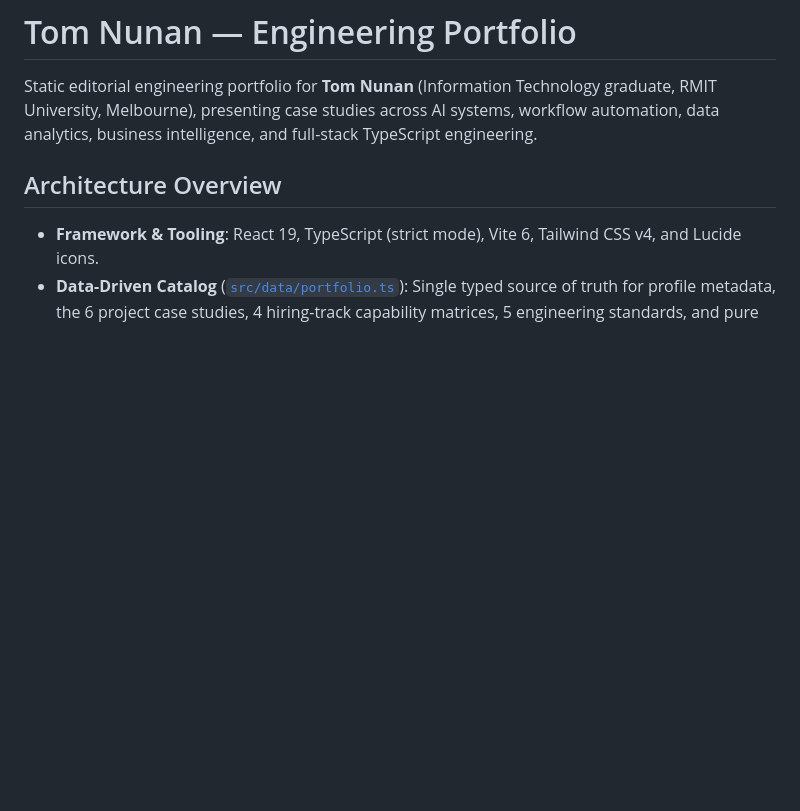
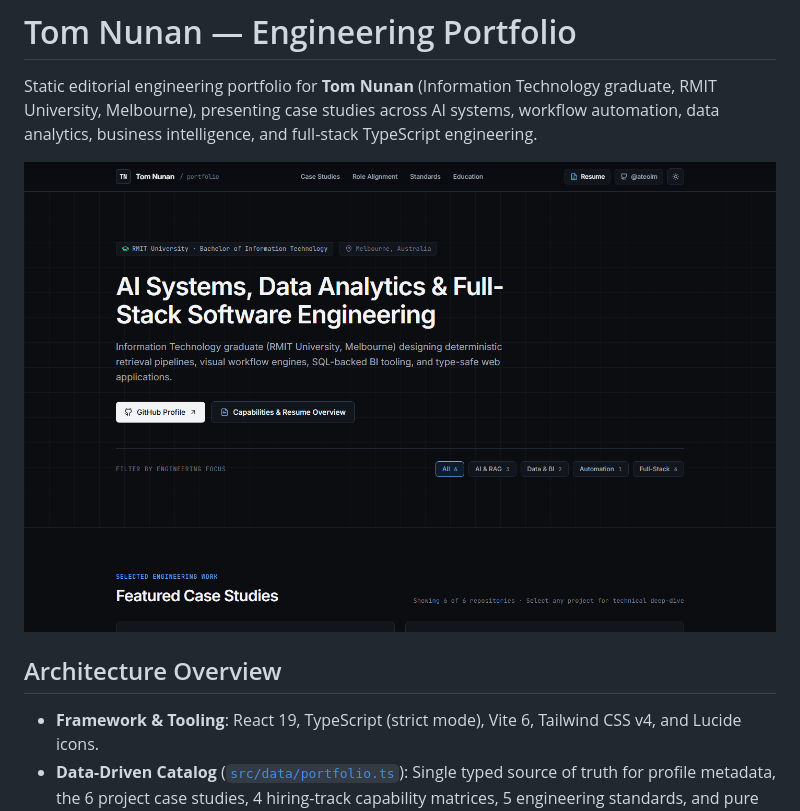
Before and after one commit to ateoim/tom-nunan-portfolio, a Markdown page: README.md, the part around the change. Drawn GitHub-style; pictures changed too: docs/screenshot-desktop.png (added); blank space fills up the shorter version.

Commit message:
chore(qa): add desktop screenshot, custom favicon, and responsive polish

```diff
--- a/README.md
+++ b/README.md
@@ -1,6 +1,8 @@
 # Tom Nunan — Engineering Portfolio
 
 Static editorial engineering portfolio for **Tom Nunan** (Information Technology graduate, RMIT University, Melbourne), presenting case studies across AI systems, workflow automation, data analytics, business intelligence, and full-stack TypeScript engineering.
+
+![Tom Nunan Engineering Portfolio](./docs/screenshot-desktop.png)
 
 ## Architecture Overview
 
```
Also changed, not shown: 1 other file.
